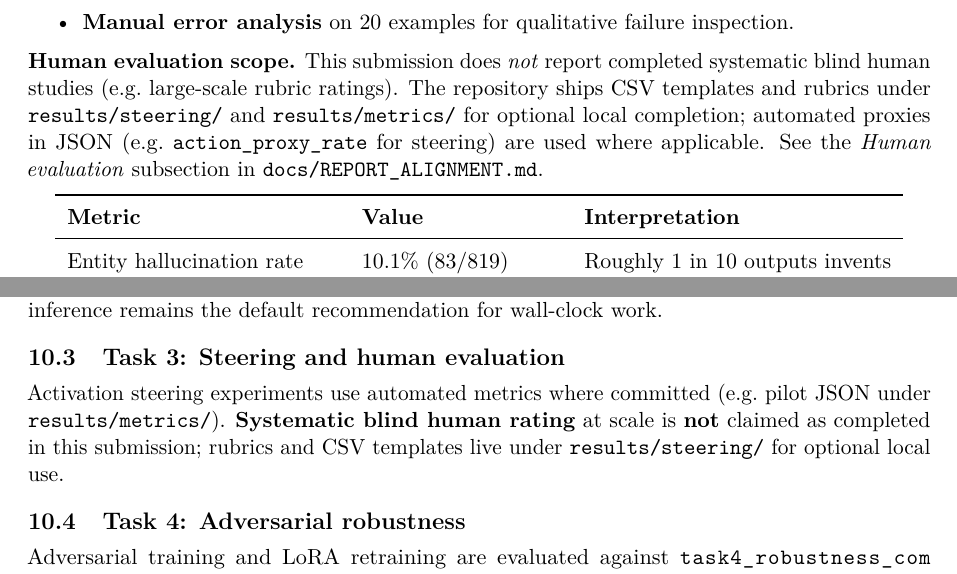
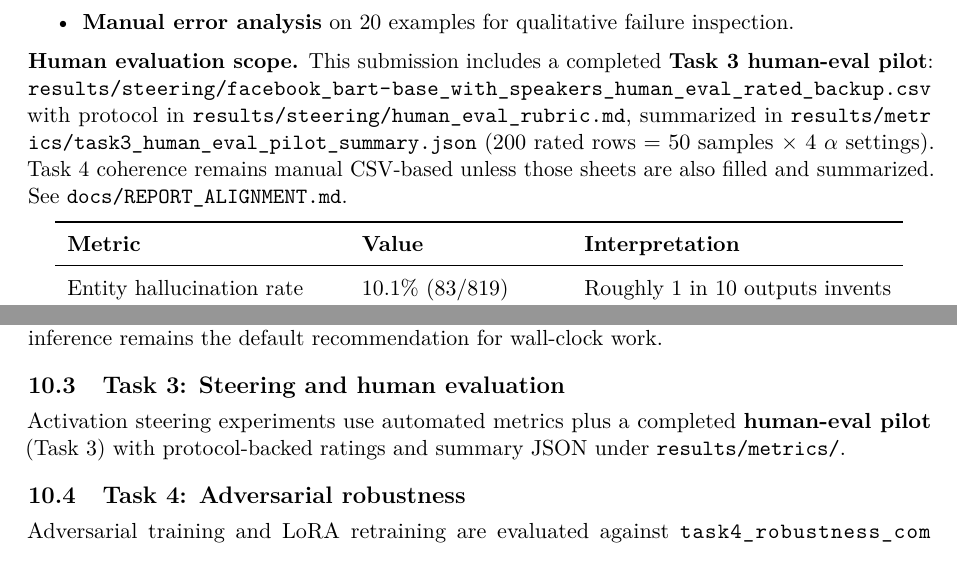
Before and after one commit to testgituser03/test_meeting_summarizer, a LaTeX document (meeting_summarizer_technical_report.tex): two parts of pages 7 and 12 of 15, joined at a grey line, cut so that both start at the same text. Compiled offline with pdfLaTeX.

Commit message:
Update documentation to reflect completed Task 3 human evaluation pilot and clarify Task 4 coherence ratings

```diff
--- a/meeting_summarizer_technical_report.tex
+++ b/meeting_summarizer_technical_report.tex
@@ -356,7 +356,7 @@ The report uses three supporting checks beyond ROUGE:
 \item \textbf{Manual error analysis} on 20 examples for qualitative failure inspection.
 \end{itemize}
 
-\textbf{Human evaluation scope.} This submission does \emph{not} report completed systematic blind human studies (e.g.\ large-scale rubric ratings). The repository ships CSV templates and rubrics under \path{results/steering/} and \path{results/metrics/} for optional local completion; automated proxies in JSON (e.g.\ \texttt{action\_proxy\_rate} for steering) are used where applicable. See the \emph{Human evaluation} subsection in \path{docs/REPORT_ALIGNMENT.md}.
+\textbf{Human evaluation scope.} This submission includes a completed \textbf{Task 3 human-eval pilot}: \path{results/steering/facebook_bart-base_with_speakers_human_eval_rated_backup.csv} with protocol in \path{results/steering/human_eval_rubric.md}, summarized in \path{results/metrics/task3_human_eval_pilot_summary.json} (200 rated rows = 50 samples $\times$ 4 $\alpha$ settings). Task 4 coherence remains manual CSV-based unless those sheets are also filled and summarized. See \path{docs/REPORT_ALIGNMENT.md}.
 
 \begin{center}
 \begin{tabular}{p{0.30\linewidth}p{0.22\linewidth}p{0.34\linewidth}}
@@ -486,7 +486,7 @@ The repository extends the core E0--E8 experiments with five research tracks. Th
 
 \subsection{Task 3: Steering and human evaluation}
 
-Activation steering experiments use automated metrics where committed (e.g.\ pilot JSON under \path{results/metrics/}). \textbf{Systematic blind human rating} at scale is \textbf{not} claimed as completed in this submission; rubrics and CSV templates live under \path{results/steering/} for optional local use.
+Activation steering experiments use automated metrics plus a completed \textbf{human-eval pilot} (Task 3) with protocol-backed ratings and summary JSON under \path{results/metrics/}.
 
 \subsection{Task 4: Adversarial robustness}
 
```
Also changed, not shown: docs/EXPERIMENTS.md (+1 -1 lines), README.md, results/metrics/README.md, meeting_summarizer_technical_report.tex (2 more changed lines).
